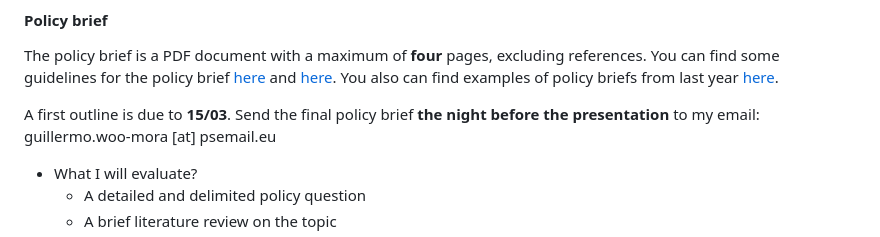
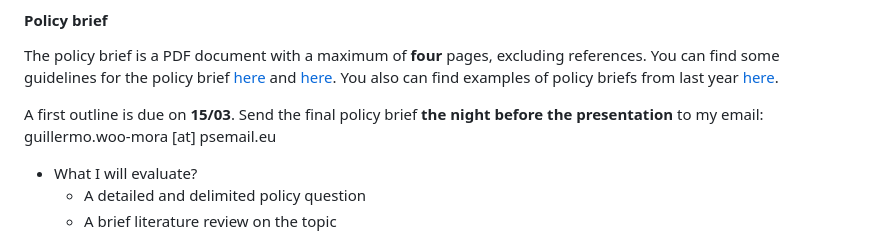
Before and after one commit to woomora/CORE-econ-macro, a Markdown page: announcements.md, the part around the change. GitHub-like rendering.

```diff
--- a/announcements.md
+++ b/announcements.md
@@ -27,7 +27,7 @@ The project’s goal is that students show the acquired knowledge and tools to u
 
 The policy brief is a PDF document with a maximum of **four** pages, excluding references. You can find some guidelines for the policy brief [here](https://writingcenter.unc.edu/tips-and-tools/policy-briefs/) and [here](https://www.idrc.ca/sites/default/files/idrcpolicybrieftoolkit.pdf). You also can find examples of policy briefs from last year [here](https://github.com/woomora/CORE-econ-macro/tree/master/other/Policy%20brief%20examples).
 
-A first outline is due to **15/03**. Send the final policy brief **the night before the presentation** to my email: guillermo.woo-mora [at] psemail.eu
+A first outline is due on **15/03**. Send the final policy brief **the night before the presentation** to my email: guillermo.woo-mora [at] psemail.eu
 
 - What I will evaluate?
   - A detailed and delimited policy question
```
